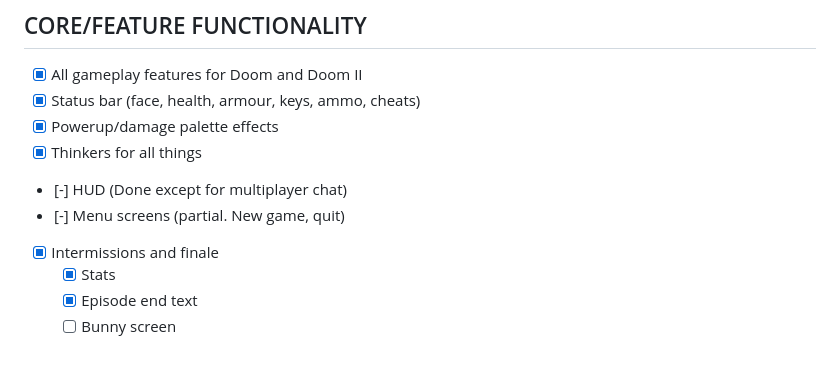
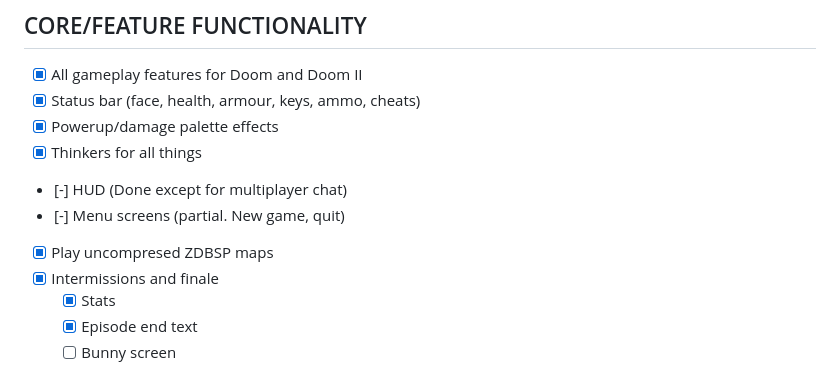
Before and after one commit to flukejones/room4doom, a Markdown page: README.md, the part around the change. Drawn GitHub-style.

```diff
--- a/README.md
+++ b/README.md
@@ -74,6 +74,7 @@ And maybe write a book on all I've learned about writing a Doom engine.
 - [x] Thinkers for all things
 - [-] HUD (Done except for multiplayer chat)
 - [-] Menu screens (partial. New game, quit)
+- [x] Play uncompresed ZDBSP maps
 - [x] Intermissions and finale
   - [x] Stats
   - [x] Episode end text
```
